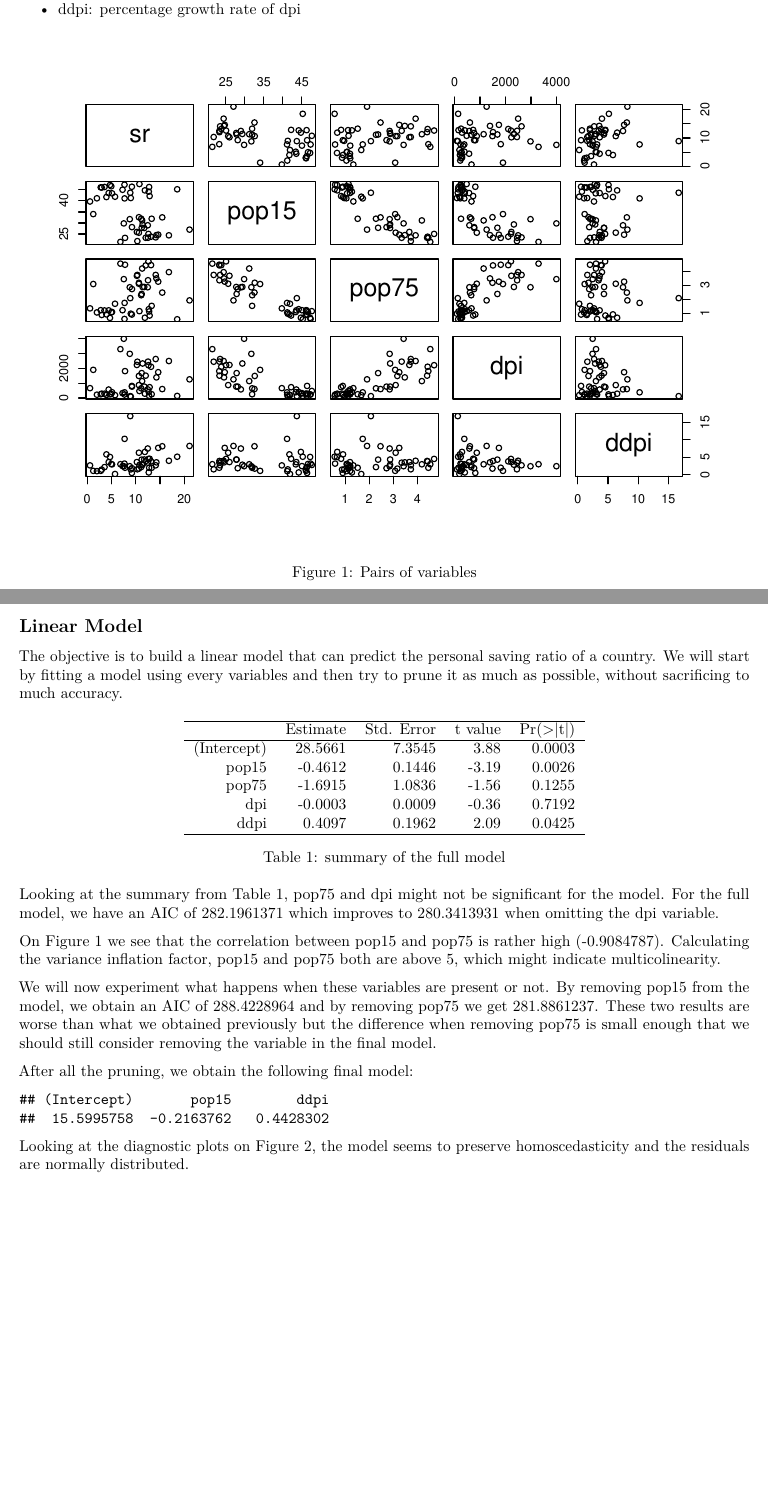
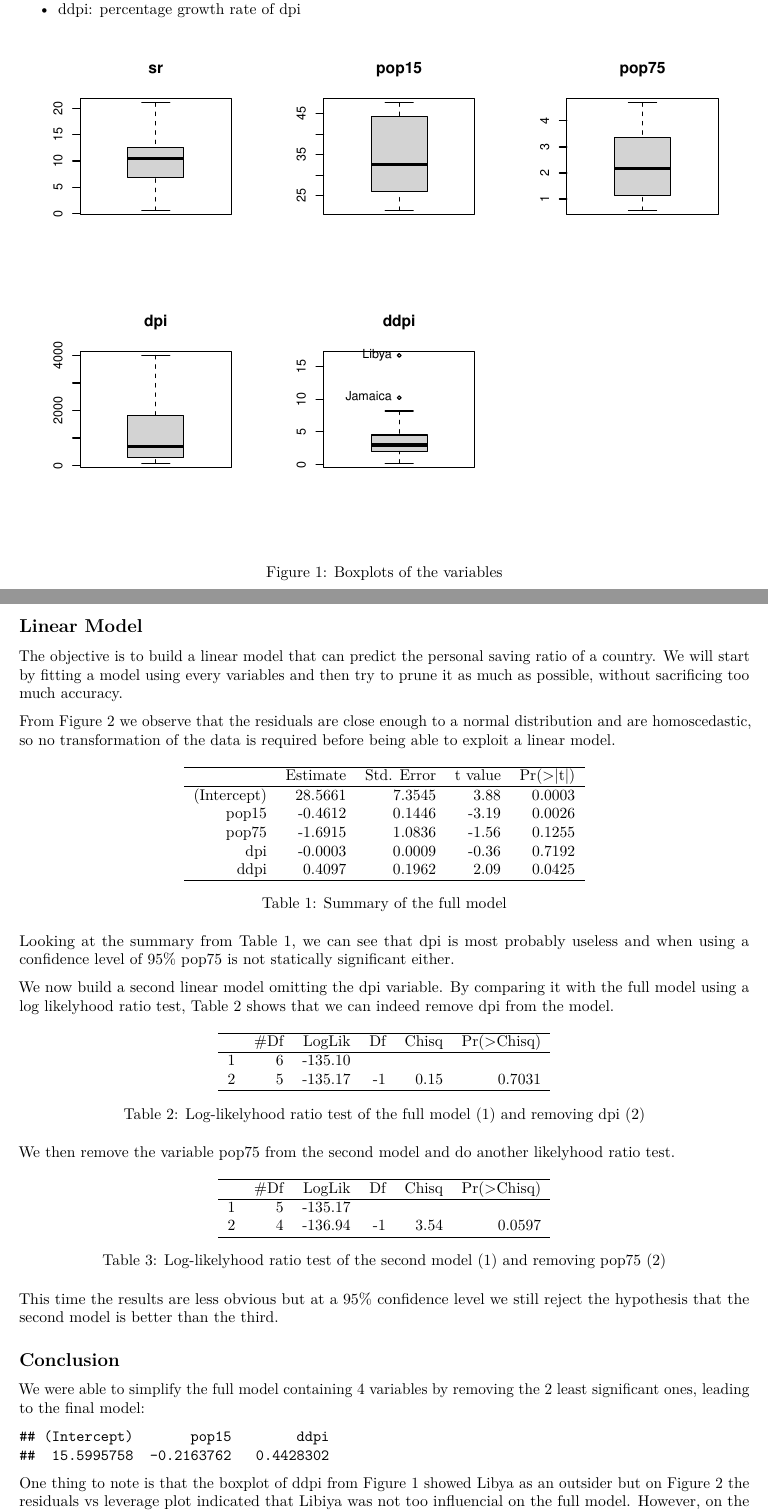
Before and after one commit to D34D10CK/math-493-first-assignment, an R Markdown document (report.Rmd): two parts of pages 1 and 2 of 3 before the commit and two parts of pages 1 and 2 of 4 after it, joined at a grey line, cut so that both start at the same text, the shorter picture padded with empty space. Rendered offline with R 4.5, knitr and Pandoc, then LaTeX, with nearby package versions.

Commit message:
use lrtest instead of aic to compare models

````diff
--- a/report.Rmd
+++ b/report.Rmd
@@ -28,5 +30,5 @@ The dataset we will be working on contains information on life-cycle savings for
 * ddpi: percentage growth rate of dpi
 
 
-```{r LifeCycleSavings, fig.cap="\\label{fig:pairs}Pairs of variables", out.extra=""}
-pairs(LifeCycleSavings)
+```{r, results='hide', fig.cap="\\label{fig:boxplots}Boxplots of the variables", out.extra=""}
+par(mfrow=c(2,3))
@@ -35,12 +43,41 @@ pairs(LifeCycleSavings)
 ## Linear Model
 
 The objective is to build a linear model that can predict the personal saving ratio of a country.
-We will start by fitting a model using every variables and then try to prune it as much as possible, without sacrificing to much accuracy.
+We will start by fitting a model using every variables and then try to prune it as much as possible, without sacrificing too much accuracy.
+
+```{r, fig.cap="\\label{fig:diags1}Diagnostic plots for the initial model", fig.height=7}
+layout(matrix(1:4,ncol=2))
+
+lm1 <- lm(sr ~ ., LifeCycleSavings)
+plot(lm1)
+```
+
+From Figure \ref{fig:diags1} we observe that the residuals are close enough to a normal distribution and are homoscedastic, so no transformation of the data is required before being able to exploit a linear model.
 
 ```{r lifeCycleSavings, results='asis'}
-lm1 <- lm(sr ~ ., LifeCycleSavings)
-print(xtable(summary(lm1), caption="summary of the full model", label="tab:summary"), type="latex")
+print(xtable(summary(lm1), caption="Summary of the full model", label="tab:summary"), type="latex")
 ```
 
+Looking at the summary from Table \ref{tab:summary}, we can see that dpi is most probably useless and when using a confidence level of 95% pop75 is not statically significant either.
+
+We now build a second linear model omitting the dpi variable. By comparing it with the full model using a log likelyhood ratio test, Table \ref{tab:likelyhood1} shows that we can indeed remove dpi from the model.
+
+```{r LifeCycleSavings, results='asis'}
+lm2 <- lm(sr ~ pop15 + pop75 + ddpi, data=LifeCycleSavings)
+print(xtable(lrtest(lm1, lm2), caption="Log-likelyhood ratio test of the full model (1) and removing dpi (2)", label="tab:likelyhood1"), type="latex")
+```
+
+We then remove the variable pop75 from the second model and do another likelyhood ratio test.
+
+```{r, results='asis'}
+lm3 <- lm(sr ~ pop15 + ddpi, data=LifeCycleSavings)
+print(xtable(lrtest(lm2, lm3), caption="Log-likelyhood ratio test of the second model (1) and removing pop75 (2)", label="tab:likelyhood2"), type="latex")
+```
+
+This time the results are less obvious but at a 95% confidence level we still reject the hypothesis that the second model is better than the third.
+
+## Conclusion
+
+We were able to simplify the full model containing 4 variables by removing the 2 least significant ones, leading to the final model:
 
 ```{r}
@@ -49,9 +85,4 @@ aic2 <- AIC(lm(sr ~ pop15 + pop75 + ddpi, data=LifeCycleSavings))
 ```
 
-Looking at the summary from Table \ref{tab:summary}, pop75 and dpi might not be significant for the model.
-For the full model, we have an AIC of `r I(aic1)` which improves to `r I(aic2)` when omitting the dpi variable.
+One thing to note is that the boxplot of ddpi from Figure \ref{fig:boxplots} showed Libya as an outsider but on Figure \ref{fig:diags1} the residuals vs leverage plot indicated that Libiya was not too influencial on the full model. However, on the same graph for the final model on Figure \ref{fig:cook} Libya has a greater leverage compared to the other countries. We also see that other points have had their leverage changed but since Libya was already an outsider, we don't care too much about the changes in the final model.
 
-On Figure \ref{fig:pairs} we see that the correlation between pop15 and pop75 is rather high (`r I(cor(LifeCycleSavings[2], LifeCycleSavings[3]))`).
-Calculating the variance inflation factor, pop15 and pop75 both are above 5, which might indicate multicolinearity.
-
-```{r}
@@ -62,16 +91,0 @@ aic4 <- AIC(lm(sr ~ pop15 + ddpi, data = LifeCycleSavings))
-We will now experiment what happens when these variables are present or not.
-By removing pop15 from the model, we obtain an AIC of `r I(aic3)` and by removing pop75 we get `r I(aic4)`.
-These two results are worse than what we obtained previously but the difference when removing pop75 is small enough that we should still consider removing the variable in the final model.
-
-After all the pruning, we obtain the following final model:
-
-```{r}
-coefficients(lm(sr ~ pop15 + ddpi, data = LifeCycleSavings))
-```
-
-Looking at the diagnostic plots on Figure \ref{fig:diags}, the model seems to preserve homoscedasticity and the residuals are normally distributed.
-
-```{r, fig.cap="\\label{fig:diags}Diagnostic plots for the final model", fig.height=7}
-layout(matrix(1:4,ncol=2))
-plot(lm(sr ~ pop15 + ddpi, data = LifeCycleSavings))
-```
````
Also changed, not shown: report.pdf, report.Rmd (16 more changed lines), 1 other file.
